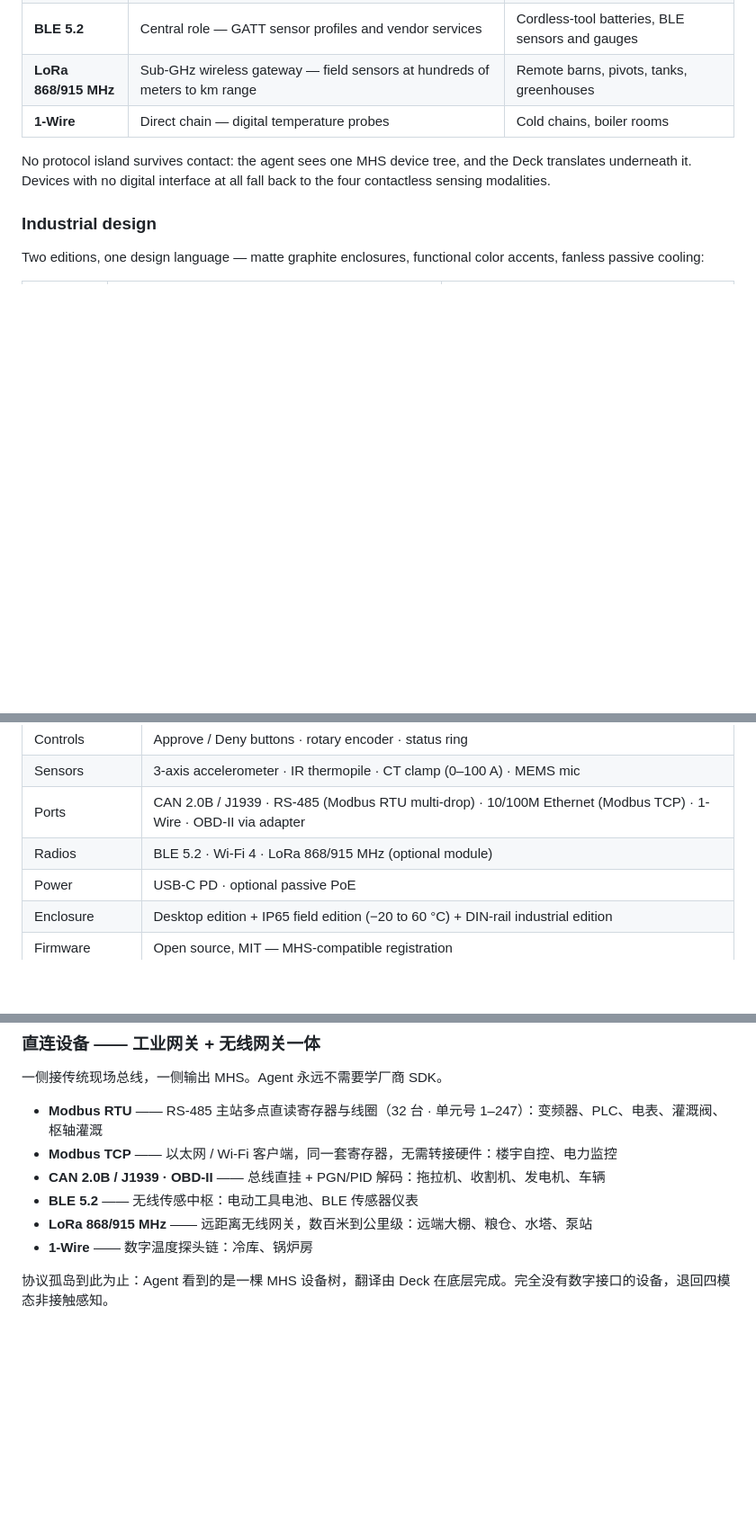
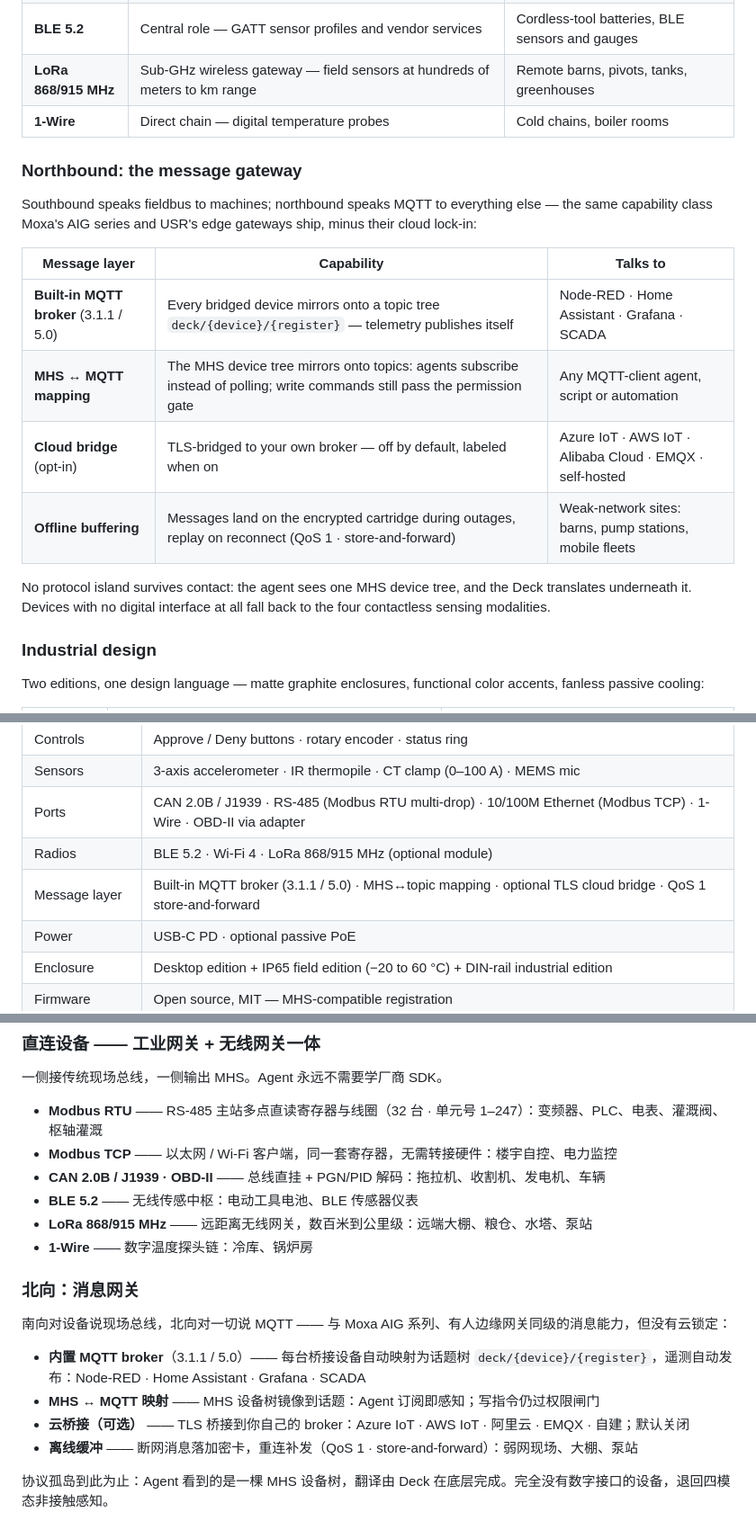
Before and after one commit to Hdhaidong/openworker-deck, a Markdown page: README.md, 3 parts joined by grey strips. Shown at 90% size. Rendered like a GitHub page; blank space fills up the shorter version.

Commit message:
Northbound message gateway: built-in MQTT broker, MHS-topic mapping, opt-in cloud bridge, QoS 1 store-and-forward

```diff
--- a/README.md
+++ b/README.md
@@ -82,6 +82,17 @@ Legacy fieldbus on one side, MHS on the other. Every protocol below maps onto th
 | **LoRa 868/915 MHz** | Sub-GHz wireless gateway — field sensors at hundreds of meters to km range | Remote barns, pivots, tanks, greenhouses |
 | **1-Wire** | Direct chain — digital temperature probes | Cold chains, boiler rooms |
 
+### Northbound: the message gateway
+
+Southbound speaks fieldbus to machines; northbound speaks MQTT to everything else — the same capability class Moxa's AIG series and USR's edge gateways ship, minus their cloud lock-in:
+
+| Message layer | Capability | Talks to |
+|---|---|---|
+| **Built-in MQTT broker** (3.1.1 / 5.0) | Every bridged device mirrors onto a topic tree `deck/{device}/{register}` — telemetry publishes itself | Node-RED · Home Assistant · Grafana · SCADA |
+| **MHS ↔ MQTT mapping** | The MHS device tree mirrors onto topics: agents subscribe instead of polling; write commands still pass the permission gate | Any MQTT-client agent, script or automation |
+| **Cloud bridge** (opt-in) | TLS-bridged to your own broker — off by default, labeled when on | Azure IoT · AWS IoT · Alibaba Cloud · EMQX · self-hosted |
+| **Offline buffering** | Messages land on the encrypted cartridge during outages, replay on reconnect (QoS 1 · store-and-forward) | Weak-network sites: barns, pump stations, mobile fleets |
+
 No protocol island survives contact: the agent sees one MHS device tree, and the Deck translates underneath it. Devices with no digital interface at all fall back to the four contactless sensing modalities.
 
 ### Industrial design
@@ -123,6 +134,7 @@ The Deck works across the same nine domains the Hardware Repair Companion covers
 | Sensors | 3-axis accelerometer · IR thermopile · CT clamp (0–100 A) · MEMS mic |
 | Ports | CAN 2.0B / J1939 · RS-485 (Modbus RTU multi-drop) · 10/100M Ethernet (Modbus TCP) · 1-Wire · OBD-II via adapter |
 | Radios | BLE 5.2 · Wi-Fi 4 · LoRa 868/915 MHz (optional module) |
+| Message layer | Built-in MQTT broker (3.1.1 / 5.0) · MHS↔topic mapping · optional TLS cloud bridge · QoS 1 store-and-forward |
 | Power | USB-C PD · optional passive PoE |
 | Enclosure | Desktop edition + IP65 field edition (−20 to 60 °C) + DIN-rail industrial edition |
 | Firmware | Open source, MIT — MHS-compatible registration |
@@ -220,6 +232,15 @@ Built by **[Hdhaidong](https://github.com/Hdhaidong)** — custom business-agent
 - **LoRa 868/915 MHz** —— 远距离无线网关，数百米到公里级：远端大棚、粮仓、水塔、泵站
 - **1-Wire** —— 数字温度探头链：冷库、锅炉房
 
+### 北向：消息网关
+
+南向对设备说现场总线，北向对一切说 MQTT —— 与 Moxa AIG 系列、有人边缘网关同级的消息能力，但没有云锁定：
+
+- **内置 MQTT broker**（3.1.1 / 5.0）—— 每台桥接设备自动映射为话题树 `deck/{device}/{register}`，遥测自动发布：Node-RED · Home Assistant · Grafana · SCADA
+- **MHS ↔ MQTT 映射** —— MHS 设备树镜像到话题：Agent 订阅即感知；写指令仍过权限闸门
+- **云桥接（可选）** —— TLS 桥接到你自己的 broker：Azure IoT · AWS IoT · 阿里云 · EMQX · 自建；默认关闭
+- **离线缓冲** —— 断网消息落加密卡，重连补发（QoS 1 · store-and-forward）：弱网现场、大棚、泵站
+
 协议孤岛到此为止：Agent 看到的是一棵 MHS 设备树，翻译由 Deck 在底层完成。完全没有数字接口的设备，退回四模态非接触感知。
 
 ### 工业设计
```
